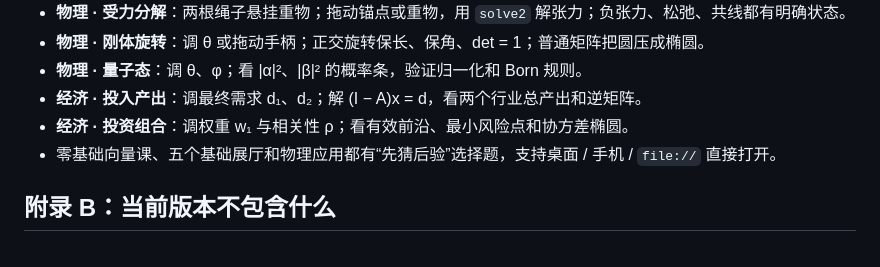
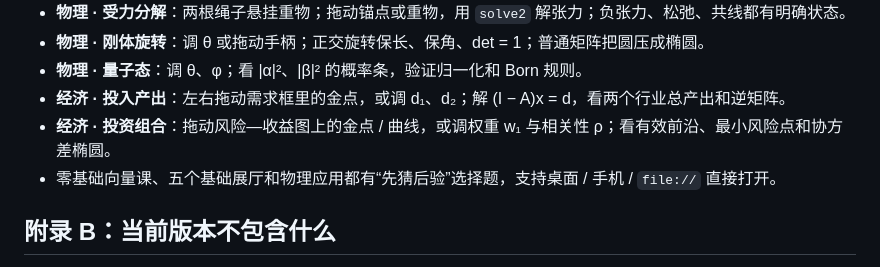
Before and after one commit to mffy3/LinearAlgebra, a Markdown page: MANUAL.md, the part around the change. Rendered like a GitHub page.

```diff
--- a/MANUAL.md
+++ b/MANUAL.md
@@ -310,8 +310,8 @@ Uncaught TypeError: ...
 - **物理 · 受力分解**：两根绳子悬挂重物；拖动锚点或重物，用 `solve2` 解张力；负张力、松弛、共线都有明确状态。
 - **物理 · 刚体旋转**：调 θ 或拖动手柄；正交旋转保长、保角、det = 1；普通矩阵把圆压成椭圆。
 - **物理 · 量子态**：调 θ、φ；看 |α|²、|β|² 的概率条，验证归一化和 Born 规则。
-- **经济 · 投入产出**：调最终需求 d₁、d₂；解 (I − A)x = d，看两个行业总产出和逆矩阵。
-- **经济 · 投资组合**：调权重 w₁ 与相关性 ρ；看有效前沿、最小风险点和协方差椭圆。
+- **经济 · 投入产出**：左右拖动需求框里的金点，或调 d₁、d₂；解 (I − A)x = d，看两个行业总产出和逆矩阵。
+- **经济 · 投资组合**：拖动风险—收益图上的金点 / 曲线，或调权重 w₁ 与相关性 ρ；看有效前沿、最小风险点和协方差椭圆。
 - 零基础向量课、五个基础展厅和物理应用都有“先猜后验”选择题，支持桌面 / 手机 / `file://` 直接打开。
 
 ## 附录 B：当前版本不包含什么
```
Also changed, not shown: README.md (+2 -2 lines), assets/images/economics-demo.png, assets/images/portfolio-demo.png, 4 other files.
